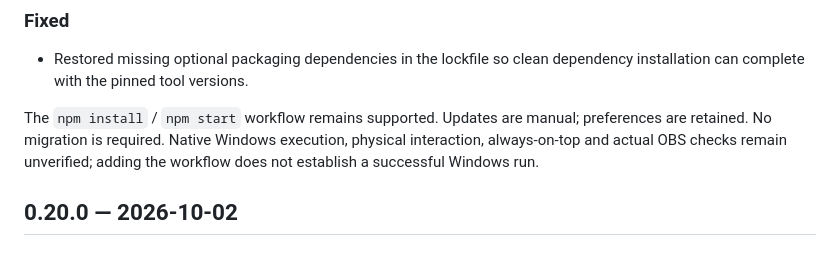
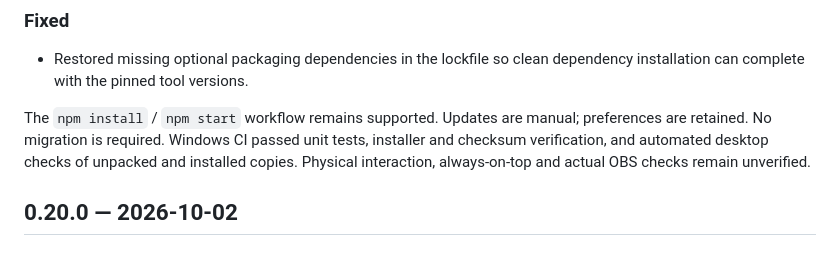
Before and after one commit to joelstanner/SportsOver, a Markdown page: CHANGELOG.md, the part around the change. Rendered like a GitHub page.

Commit message:
Record successful Windows installer verification

```diff
--- a/CHANGELOG.md
+++ b/CHANGELOG.md
@@ -19,9 +19,10 @@ publication to an app store or a GitHub release.
   dependency installation can complete with the pinned tool versions.
 
 The `npm install` / `npm start` workflow remains supported. Updates are manual;
-preferences are retained. No migration is required. Native Windows execution,
-physical interaction, always-on-top and actual OBS checks remain unverified;
-adding the workflow does not establish a successful Windows run.
+preferences are retained. No migration is required. Windows CI passed unit tests,
+installer and checksum verification, and automated desktop checks of unpacked
+and installed copies. Physical interaction, always-on-top and actual OBS checks
+remain unverified.
 
 ## 0.20.0 — 2026-10-02
 
```
